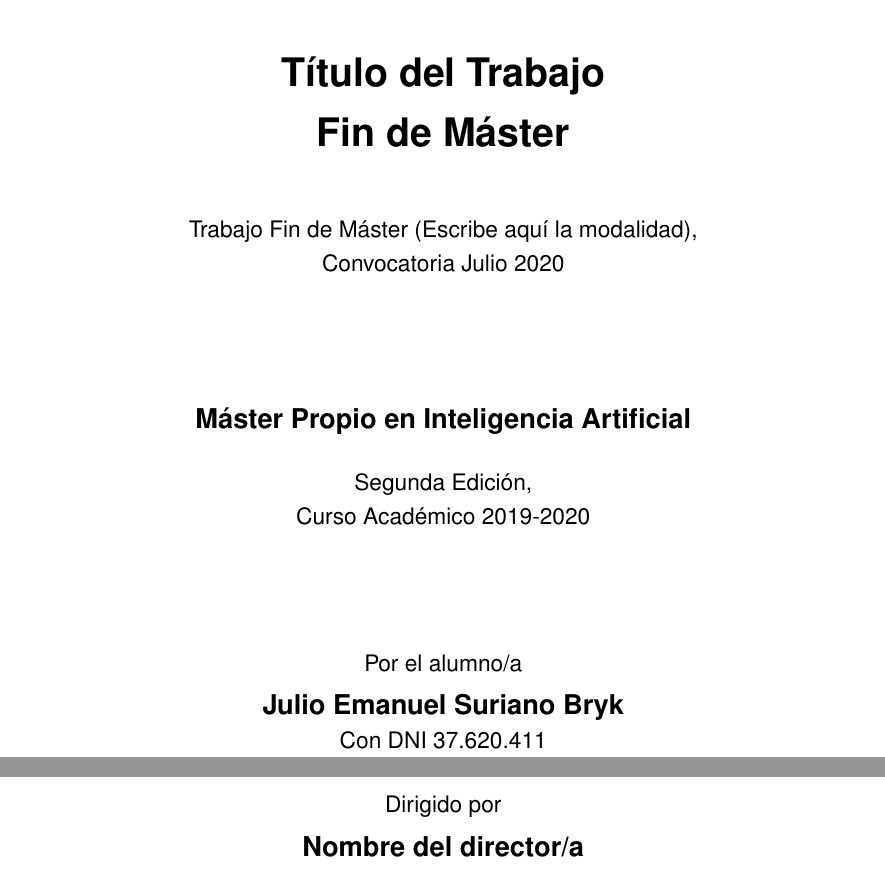
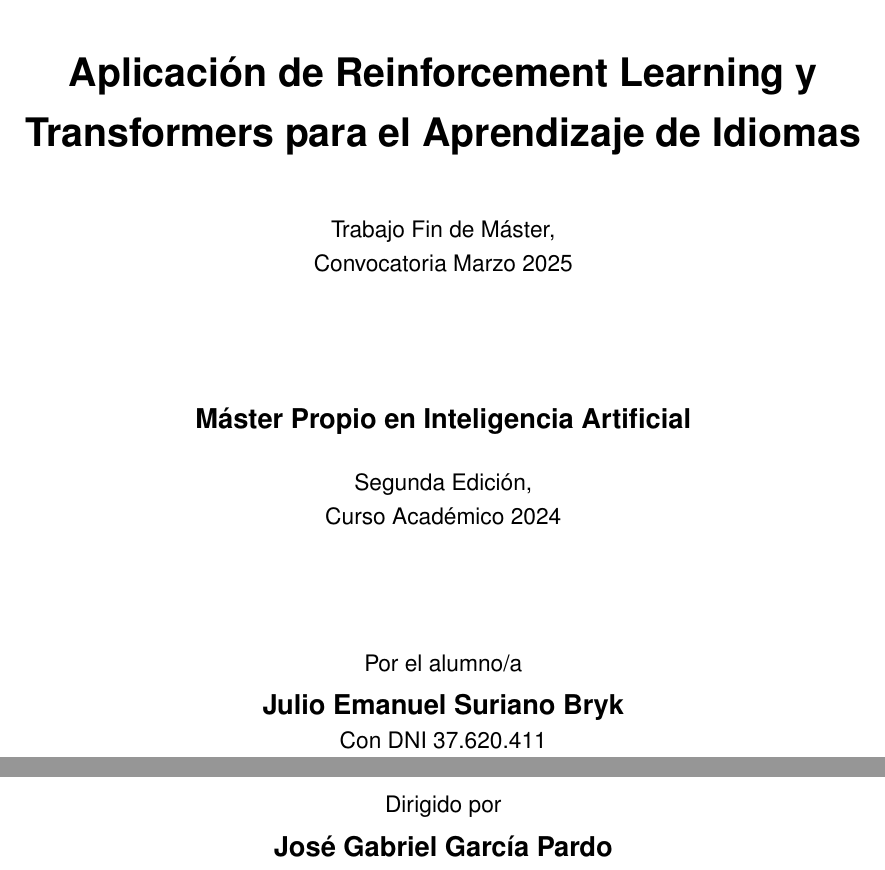
Before and after one commit to EmaSuriano/language-learning-paper, a LaTeX thesis (memoria.tex, which reads secciones/portada.tex): two parts of pages 1 and 2 of 39, joined at a grey line, cut at the place of the change. Compiled offline with pdfLaTeX.

Commit message:
update portada

```diff
--- a/secciones/portada.tex
+++ b/secciones/portada.tex
@@ -2,17 +2,16 @@
   \begin{center}
     \includegraphics[width=0.60\textwidth]{figuras/viu.png} \\[1cm]
 
-    \huge \textbf{Título del Trabajo} \\
-    \huge \textbf{Fin de Máster} \\[1cm]
+    \huge \textbf{Aplicación de Reinforcement Learning y Transformers para el Aprendizaje de Idiomas} \\[1cm]
 
-    \large Trabajo Fin de Máster (Escribe aquí la modalidad), \\
-    \large Convocatoria Julio 2020 \\
+    \large Trabajo Fin de Máster, \\
+    \large Convocatoria Marzo 2025 \\
 
     \vspace{2cm}
 
     \Large \textbf{Máster Propio en Inteligencia Artificial} \\[0.5cm]
     \large Segunda Edición, \\
-    \large Curso Académico 2019-2020 \\
+    \large Curso Académico 2024 \\
 
     \vspace{2cm}
 
@@ -23,6 +22,6 @@
     \vspace{1cm}
 
     \large Dirigido por \\
-    \Large \textbf{Nombre del director/a} \\
+    \Large \textbf{José Gabriel García Pardo} \\
   \end{center}
 \end{titlepage}
```
Also changed, not shown: memoria.pdf.
